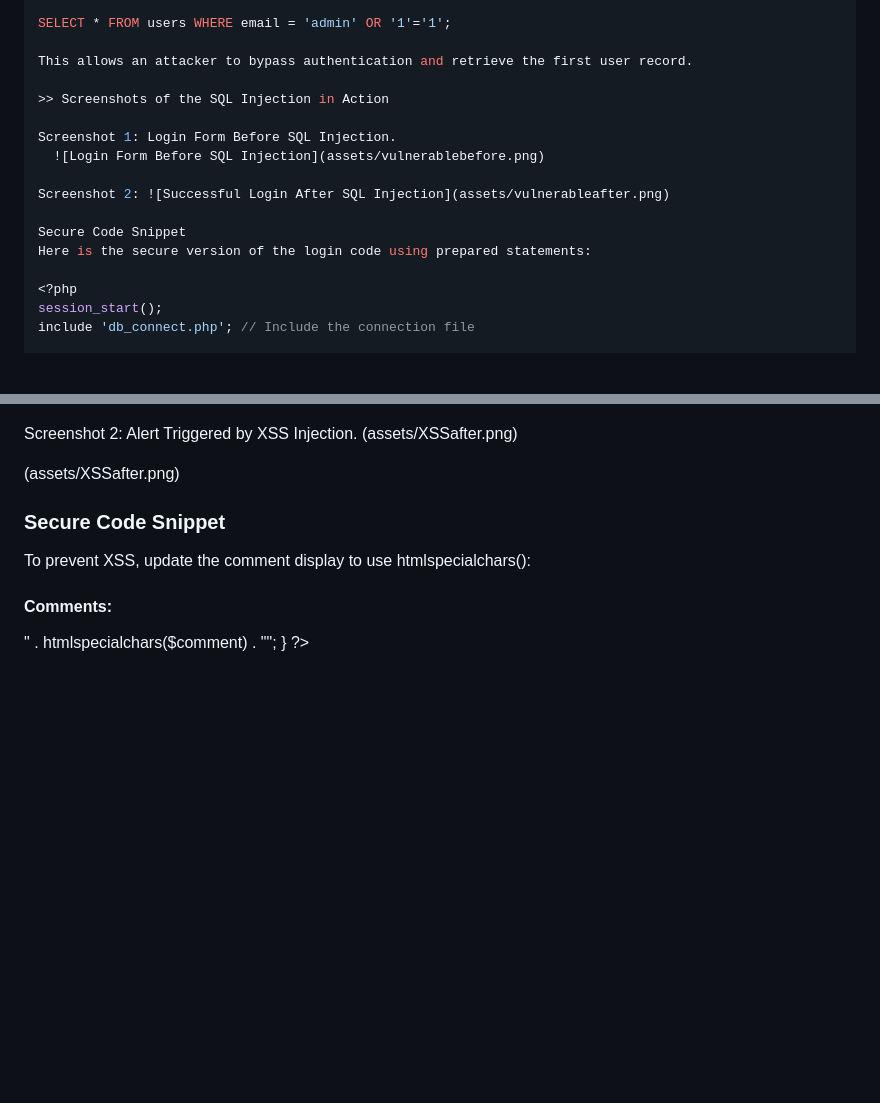
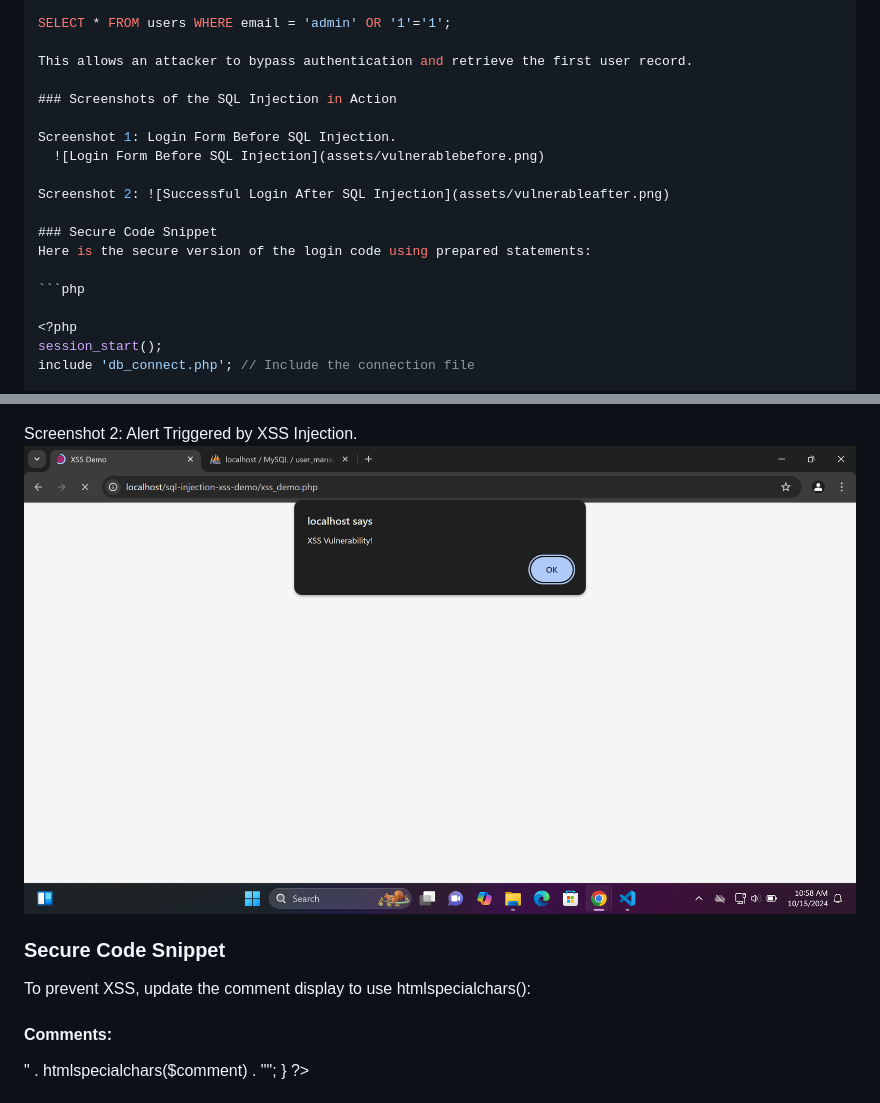
Before and after one commit to yolaahmad/baze-project, a Markdown page: README.md, 2 parts joined by grey strips. GitHub-like rendering; blank space fills up the shorter version.

Commit message:
images path update

````diff
--- a/README.md
+++ b/README.md
@@ -54,15 +54,17 @@ SELECT * FROM users WHERE email = 'admin' OR '1'='1';
 
 This allows an attacker to bypass authentication and retrieve the first user record.
 
->> Screenshots of the SQL Injection in Action
+### Screenshots of the SQL Injection in Action
 
 Screenshot 1: Login Form Before SQL Injection.
   ![Login Form Before SQL Injection](assets/vulnerablebefore.png)
 
 Screenshot 2: ![Successful Login After SQL Injection](assets/vulnerableafter.png)
 
-Secure Code Snippet
+### Secure Code Snippet
 Here is the secure version of the login code using prepared statements:
+
+```php
 
 <?php
 session_start();
@@ -167,8 +169,7 @@ Screenshot 1: XSS Demo Form Before Injection.
 
 Screenshot 2: Alert Triggered by XSS Injection.
-(assets/XSSafter.png)
+![XSS Alert Triggered](assets/XSSafter.png)
 
-(assets/XSSafter.png)
 
 ### Secure Code Snippet
 
````
Also changed, not shown: other parts of README.md (+1 -1 lines).
